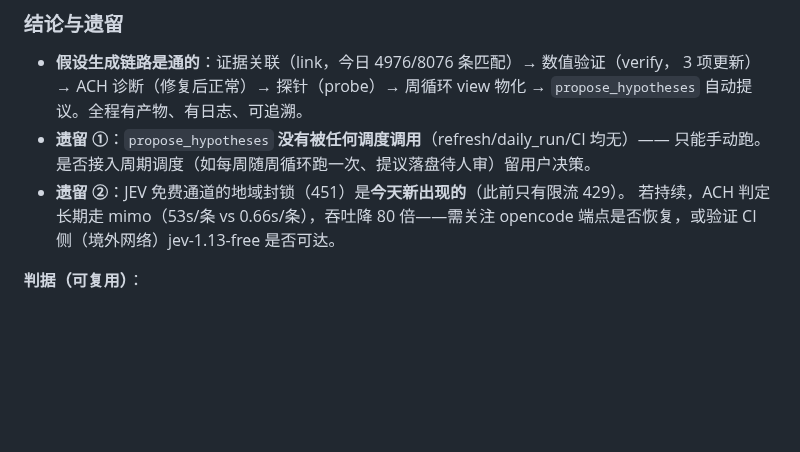
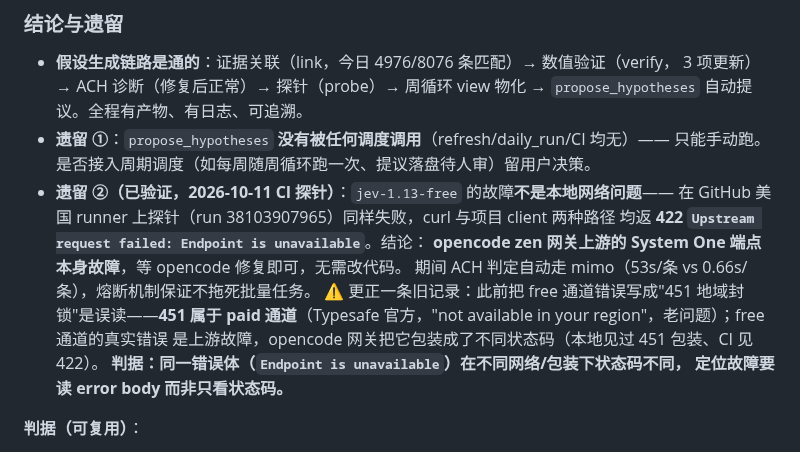
Before and after one commit to ol4p4/osint, a Markdown page: AGENTS.md, the part around the change. Drawn GitHub-style; blank space fills up the shorter version.

Commit message:
docs: JEV 免费通道故障定位——CI 美国探针证实为 opencode 上游故障，非本地网络
GitHub 美国 runner 实测（run 38103907965）：curl 与项目 client 两种路径均
422 'Upstream request failed: Endpoint is unavailable'——与本地一致。
更正旧记录：451 地域封锁属 paid 通道（Typesafe 官方，老问题）；free 通道
真实错误是上游故障，网关包装状态码不固定（本地见 451 包装、CI 见 422）。
判据：定位故障读 error body，不只看状态码。临时探针已清理。

```diff
--- a/AGENTS.md
+++ b/AGENTS.md
@@ -1464,9 +1464,16 @@ schema 描述、示例值、字段说明里的措辞都会被子模型模仿。
   `propose_hypotheses` 自动提议。全程有产物、有日志、可追溯。
 - **遗留 ①**：`propose_hypotheses` **没有被任何调度调用**（refresh/daily_run/CI 均无）——
   只能手动跑。是否接入周期调度（如每周随周循环跑一次、提议落盘待人审）留用户决策。
-- **遗留 ②**：JEV 免费通道的地域封锁（451）是**今天新出现的**（此前只有限流 429）。
-  若持续，ACH 判定长期走 mimo（53s/条 vs 0.66s/条），吞吐降 80 倍——需关注
-  opencode 端点是否恢复，或验证 CI 侧（境外网络）jev-1.13-free 是否可达。
+- **遗留 ②（已验证，2026-10-11 CI 探针）**：`jev-1.13-free` 的故障**不是本地网络问题**——
+  在 GitHub 美国 runner 上探针（run 38103907965）同样失败，curl 与项目 client 两种路径
+  均返 **422 `Upstream request failed: Endpoint is unavailable`**。结论：
+  **opencode zen 网关上游的 System One 端点本身故障**，等 opencode 修复即可，无需改代码。
+  期间 ACH 判定自动走 mimo（53s/条 vs 0.66s/条），熔断机制保证不拖死批量任务。
+  ⚠️ 更正一条旧记录：此前把 free 通道错误写成"451 地域封锁"是误读——**451 属于 paid
+  通道**（Typesafe 官方，"not available in your region"，老问题）；free 通道的真实错误
+  是上游故障，opencode 网关把它包装成了不同状态码（本地见过 451 包装、CI 见 422）。
+  **判据：同一错误体（`Endpoint is unavailable`）在不同网络/包装下状态码不同，
+  定位故障要读 error body 而非只看状态码。**
 
 **判据（可复用）**：
 - "批量任务整批零产出"先查**单条最坏耗时 × 队列长度 vs 预算**——比例失衡时
```
